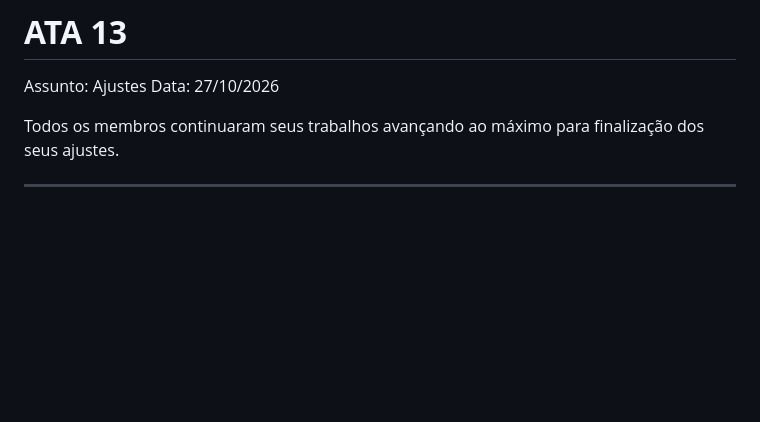
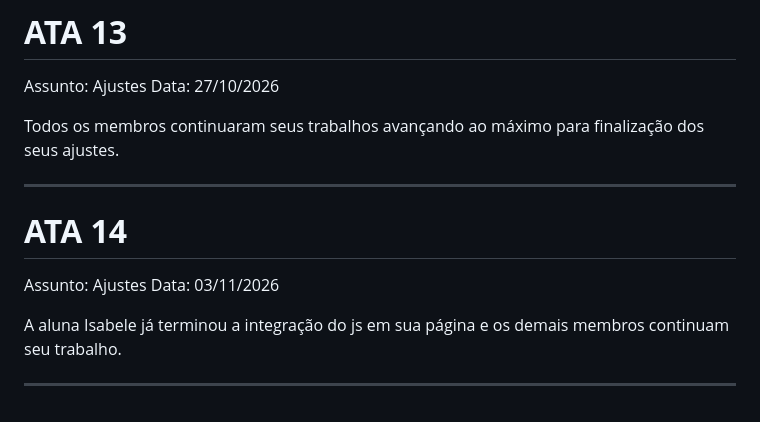
Before and after one commit to Esther-Osamu/glifoSepe, a Markdown page: README.md, the part around the change. Rendered like a GitHub page; blank space fills up the shorter version.

Commit message:
Add ATA 14 meeting notes to README
Added meeting notes for ATA 14 regarding project adjustments and member progress.

```diff
--- a/README.md
+++ b/README.md
@@ -163,3 +163,11 @@ Data: 27/10/2026
 Todos os membros continuaram seus trabalhos avançando ao máximo para finalização dos seus ajustes.
 
 ---
+
+# **ATA 14**
+Assunto: Ajustes
+Data: 03/11/2026
+
+A aluna Isabele já terminou a integração do js em sua página e os demais membros continuam seu trabalho.
+
+---
```
